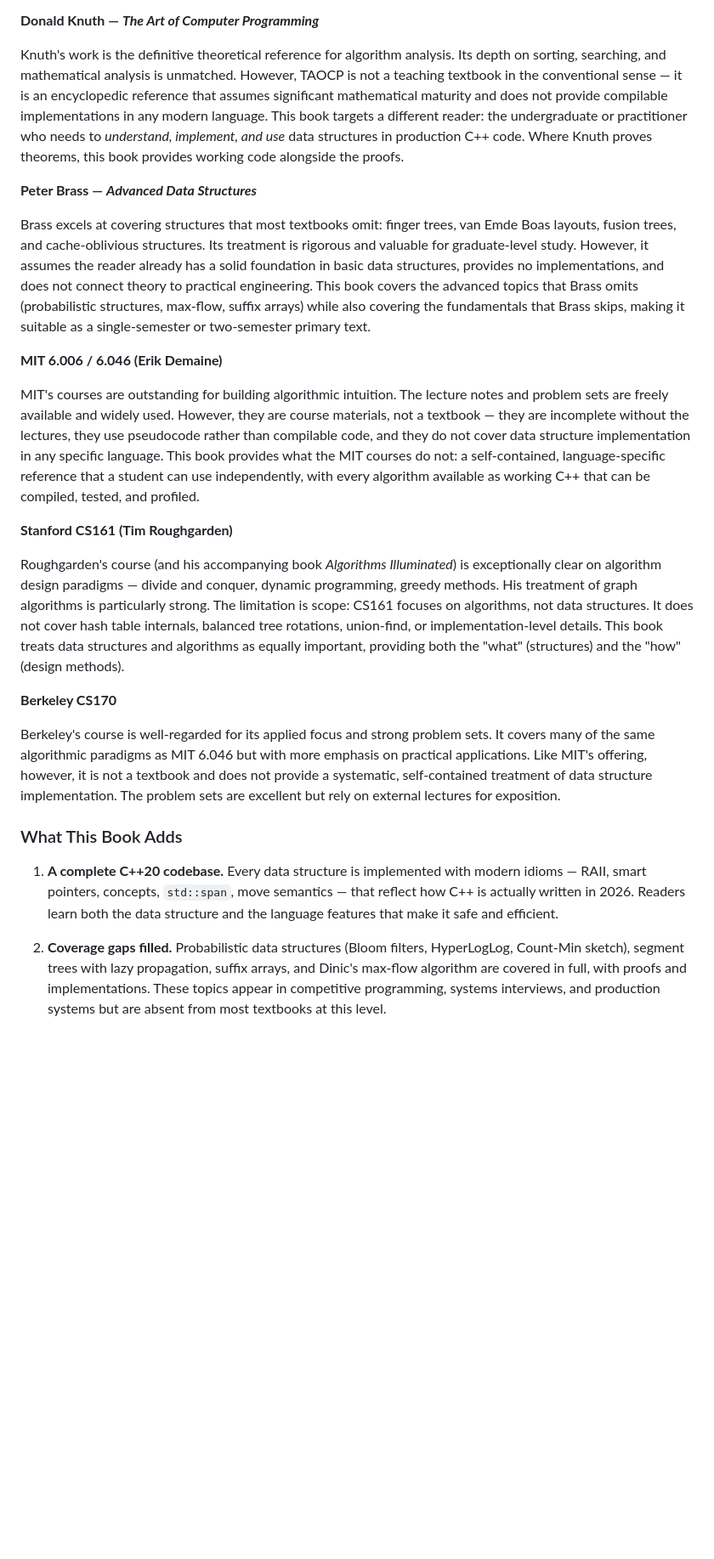
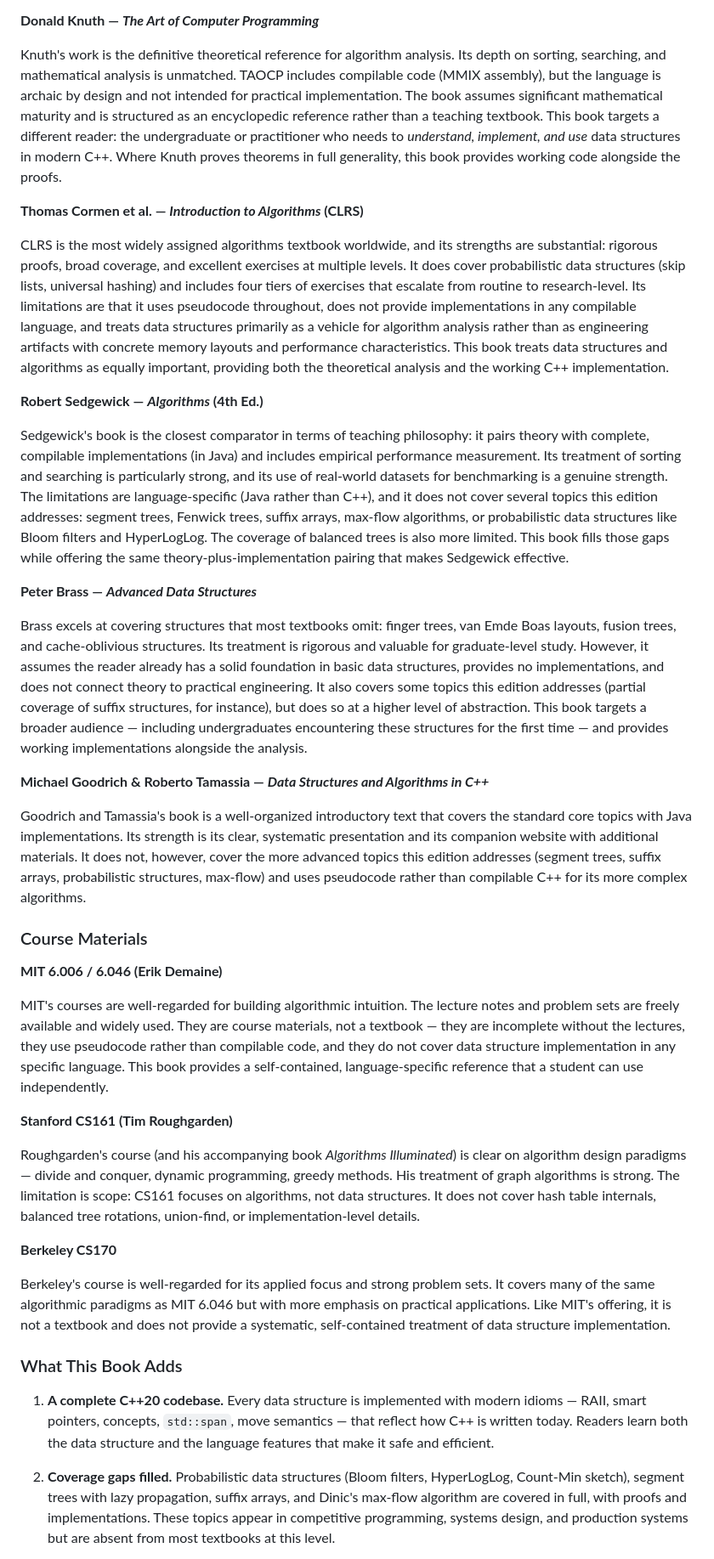
Before and after one commit to csv610/datastruct_book, a Markdown page: README.md, the part around one of its changes. Shown at 85% size. GitHub-like rendering; blank space fills up the shorter version.

```diff
--- a/README.md
+++ b/README.md
@@ -34,27 +34,41 @@ Sahni's book is the direct ancestor of this edition, and its strengths are well
 
 **Donald Knuth — *The Art of Computer Programming***
 
-Knuth's work is the definitive theoretical reference for algorithm analysis. Its depth on sorting, searching, and mathematical analysis is unmatched. However, TAOCP is not a teaching textbook in the conventional sense — it is an encyclopedic reference that assumes significant mathematical maturity and does not provide compilable implementations in any modern language. This book targets a different reader: the undergraduate or practitioner who needs to *understand, implement, and use* data structures in production C++ code. Where Knuth proves theorems, this book provides working code alongside the proofs.
+Knuth's work is the definitive theoretical reference for algorithm analysis. Its depth on sorting, searching, and mathematical analysis is unmatched. TAOCP includes compilable code (MMIX assembly), but the language is archaic by design and not intended for practical implementation. The book assumes significant mathematical maturity and is structured as an encyclopedic reference rather than a teaching textbook. This book targets a different reader: the undergraduate or practitioner who needs to *understand, implement, and use* data structures in modern C++. Where Knuth proves theorems in full generality, this book provides working code alongside the proofs.
+
+**Thomas Cormen et al. — *Introduction to Algorithms* (CLRS)**
+
+CLRS is the most widely assigned algorithms textbook worldwide, and its strengths are substantial: rigorous proofs, broad coverage, and excellent exercises at multiple levels. It does cover probabilistic data structures (skip lists, universal hashing) and includes four tiers of exercises that escalate from routine to research-level. Its limitations are that it uses pseudocode throughout, does not provide implementations in any compilable language, and treats data structures primarily as a vehicle for algorithm analysis rather than as engineering artifacts with concrete memory layouts and performance characteristics. This book treats data structures and algorithms as equally important, providing both the theoretical analysis and the working C++ implementation.
+
+**Robert Sedgewick — *Algorithms* (4th Ed.)**
+
+Sedgewick's book is the closest comparator in terms of teaching philosophy: it pairs theory with complete, compilable implementations (in Java) and includes empirical performance measurement. Its treatment of sorting and searching is particularly strong, and its use of real-world datasets for benchmarking is a genuine strength. The limitations are language-specific (Java rather than C++), and it does not cover several topics this edition addresses: segment trees, Fenwick trees, suffix arrays, max-flow algorithms, or probabilistic data structures like Bloom filters and HyperLogLog. The coverage of balanced trees is also more limited. This book fills those gaps while offering the same theory-plus-implementation pairing that makes Sedgewick effective.
 
 **Peter Brass — *Advanced Data Structures***
 
-Brass excels at covering structures that most textbooks omit: finger trees, van Emde Boas layouts, fusion trees, and cache-oblivious structures. Its treatment is rigorous and valuable for graduate-level study. However, it assumes the reader already has a solid foundation in basic data structures, provides no implementations, and does not connect theory to practical engineering. This book covers the advanced topics that Brass omits (probabilistic structures, max-flow, suffix arrays) while also covering the fundamentals that Brass skips, making it suitable as a single-semester or two-semester primary text.
+Brass excels at covering structures that most textbooks omit: finger trees, van Emde Boas layouts, fusion trees, and cache-oblivious structures. Its treatment is rigorous and valuable for graduate-level study. However, it assumes the reader already has a solid foundation in basic data structures, provides no implementations, and does not connect theory to practical engineering. It also covers some topics this edition addresses (partial coverage of suffix structures, for instance), but does so at a higher level of abstraction. This book targets a broader audience — including undergraduates encountering these structures for the first time — and provides working implementations alongside the analysis.
+
+**Michael Goodrich & Roberto Tamassia — *Data Structures and Algorithms in C++***
+
+Goodrich and Tamassia's book is a well-organized introductory text that covers the standard core topics with Java implementations. Its strength is its clear, systematic presentation and its companion website with additional materials. It does not, however, cover the more advanced topics this edition addresses (segment trees, suffix arrays, probabilistic structures, max-flow) and uses pseudocode rather than compilable C++ for its more complex algorithms.
+
+### Course Materials
 
 **MIT 6.006 / 6.046 (Erik Demaine)**
 
-MIT's courses are outstanding for building algorithmic intuition. The lecture notes and problem sets are freely available and widely used. However, they are course materials, not a textbook — they are incomplete without the lectures, they use pseudocode rather than compilable code, and they do not cover data structure implementation in any specific language. This book provides what the MIT courses do not: a self-contained, language-specific reference that a student can use independently, with every algorithm available as working C++ that can be compiled, tested, and profiled.
+MIT's courses are well-regarded for building algorithmic intuition. The lecture notes and problem sets are freely available and widely used. They are course materials, not a textbook — they are incomplete without the lectures, they use pseudocode rather than compilable code, and they do not cover data structure implementation in any specific language. This book provides a self-contained, language-specific reference that a student can use independently.
 
 **Stanford CS161 (Tim Roughgarden)**
 
-Roughgarden's course (and his accompanying book *Algorithms Illuminated*) is exceptionally clear on algorithm design paradigms — divide and conquer, dynamic programming, greedy methods. His treatment of graph algorithms is particularly strong. The limitation is scope: CS161 focuses on algorithms, not data structures. It does not cover hash table internals, balanced tree rotations, union-find, or implementation-level details. This book treats data structures and algorithms as equally important, providing both the "what" (structures) and the "how" (design methods).
+Roughgarden's course (and his accompanying book *Algorithms Illuminated*) is clear on algorithm design paradigms — divide and conquer, dynamic programming, greedy methods. His treatment of graph algorithms is strong. The limitation is scope: CS161 focuses on algorithms, not data structures. It does not cover hash table internals, balanced tree rotations, union-find, or implementation-level details.
 
 **Berkeley CS170**
 
-Berkeley's course is well-regarded for its applied focus and strong problem sets. It covers many of the same algorithmic paradigms as MIT 6.046 but with more emphasis on practical applications. Like MIT's offering, however, it is not a textbook and does not provide a systematic, self-contained treatment of data structure implementation. The problem sets are excellent but rely on external lectures for exposition.
+Berkeley's course is well-regarded for its applied focus and strong problem sets. It covers many of the same algorithmic paradigms as MIT 6.046 but with more emphasis on practical applications. Like MIT's offering, it is not a textbook and does not provide a systematic, self-contained treatment of data structure implementation.
 
 ### What This Book Adds
 
-1. **A complete C++20 codebase.** Every data structure is implemented with modern idioms — RAII, smart pointers, concepts, `std::span`, move semantics — that reflect how C++ is actually written in 2026. Readers learn both the data structure and the language features that make it safe and efficient.
+1. **A complete C++20 codebase.** Every data structure is implemented with modern idioms — RAII, smart pointers, concepts, `std::span`, move semantics — that reflect how C++ is written today. Readers learn both the data structure and the language features that make it safe and efficient.
 
-2. **Coverage gaps filled.** Probabilistic data structures (Bloom filters, HyperLogLog, Count-Min sketch), segment trees with lazy propagation, suffix arrays, and Dinic's max-flow algorithm are covered in full, with proofs and implementations. These topics appear in competitive programming, systems interviews, and production systems but are absent from most textbooks at this level.
+2. **Coverage gaps filled.** Probabilistic data structures (Bloom filters, HyperLogLog, Count-Min sketch), segment trees with lazy propagation, suffix arrays, and Dinic's max-flow algorithm are covered in full, with proofs and implementations. These topics appear in competitive programming, systems design, and production systems but are absent from most textbooks at this level.
 
```
Also changed, not shown: other parts of README.md (+19 -19 lines).
